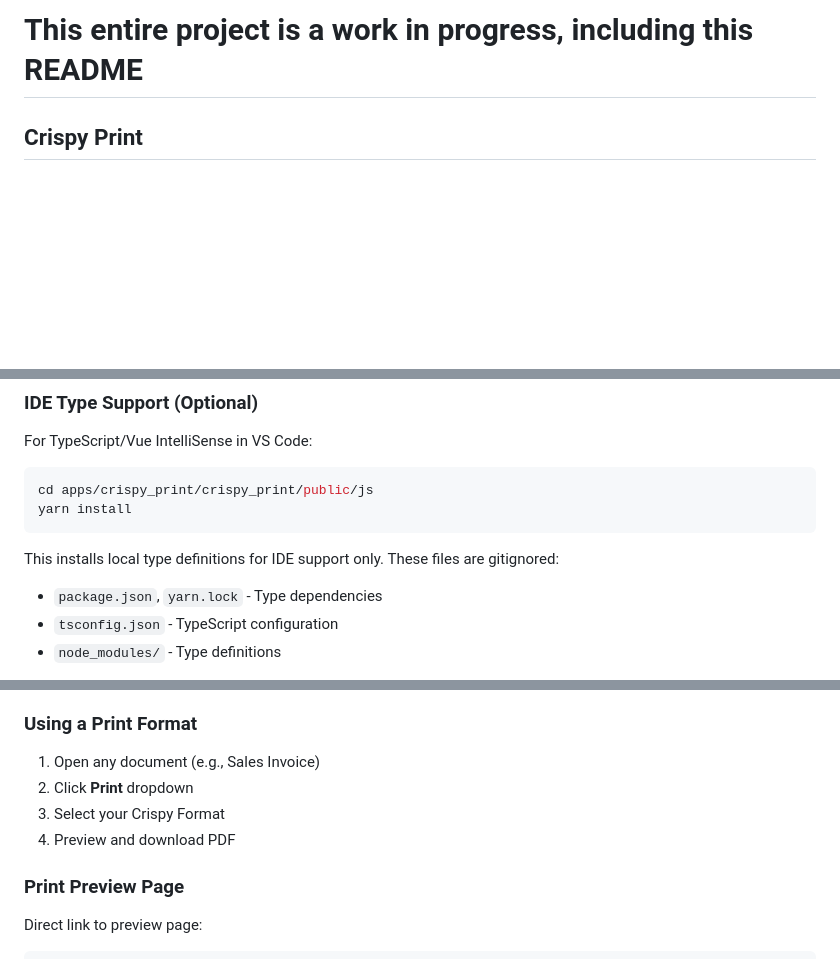
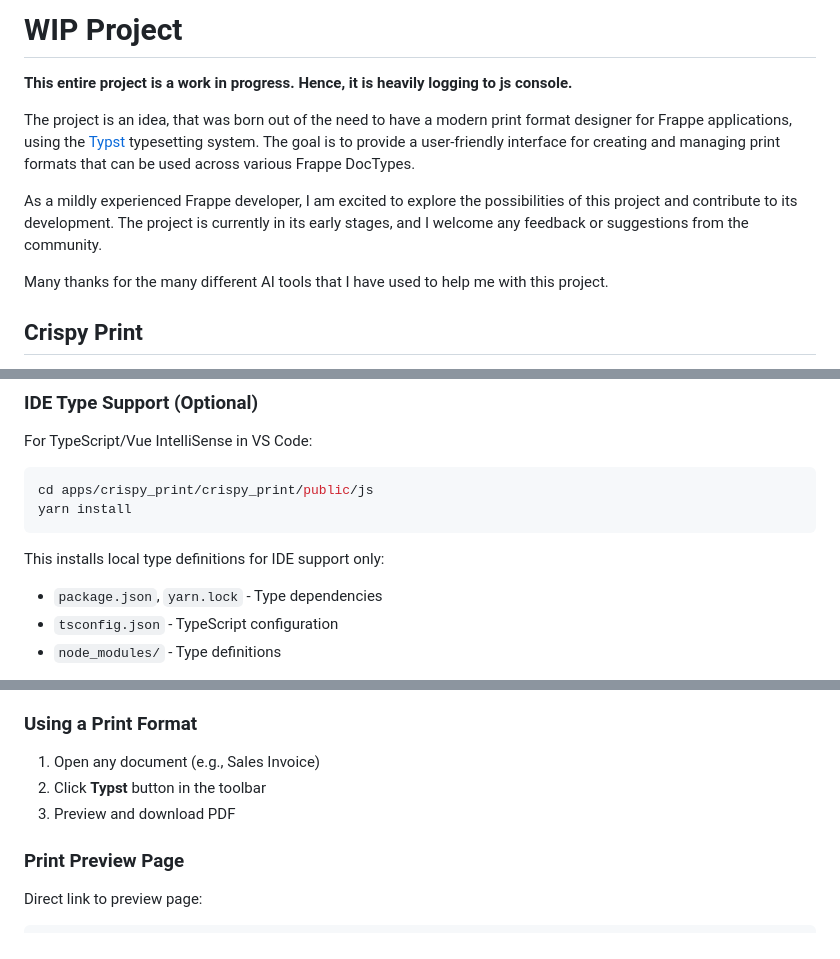
Before and after one commit to agatho-daemon/crispy_print, a Markdown page: README.md, 3 parts joined by grey strips. GitHub-like rendering; blank space fills up the shorter version.

````diff
--- a/README.md
+++ b/README.md
@@ -1,4 +1,13 @@
-# This entire project is a work in progress, including this README
+# WIP Project
+
+**This entire project is a work in progress. Hence, it is heavily logging to js console.**
+
+The project is an idea, that was born out of the need to have a modern print format designer for Frappe applications, using the [Typst](https://typst.app/) typesetting system. The goal is to provide a user-friendly interface for creating and managing print formats that can be used across various Frappe DocTypes.
+
+As a mildly experienced Frappe developer, I am excited to explore the possibilities of this project and contribute to its development. The project is currently in its early stages, and I welcome any feedback or suggestions from the community.
+
+Many thanks for the many different AI tools that I have used to help me with this project.
+
 
 ## Crispy Print
 
@@ -188,7 +197,7 @@ cd apps/crispy_print/crispy_print/public/js
 yarn install
 ```
 
-This installs local type definitions for IDE support only. These files are gitignored:
+This installs local type definitions for IDE support only:
 - `package.json`, `yarn.lock` - Type dependencies
 - `tsconfig.json` - TypeScript configuration
 - `node_modules/` - Type definitions
@@ -252,9 +261,8 @@ page.style.boxShadow = "0 4px 12px rgba(148, 163, 184, 0.25)"
 ### Using a Print Format
 
 1. Open any document (e.g., Sales Invoice)
-2. Click **Print** dropdown
-3. Select your Crispy Format
-4. Preview and download PDF
+2. Click **Typst** button in the toolbar
+3. Preview and download PDF
 
 ### Print Preview Page
 
````
